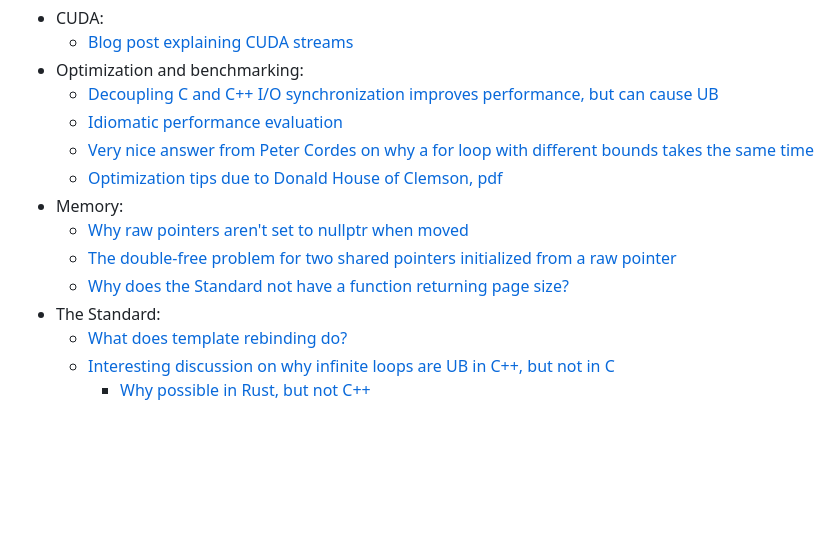
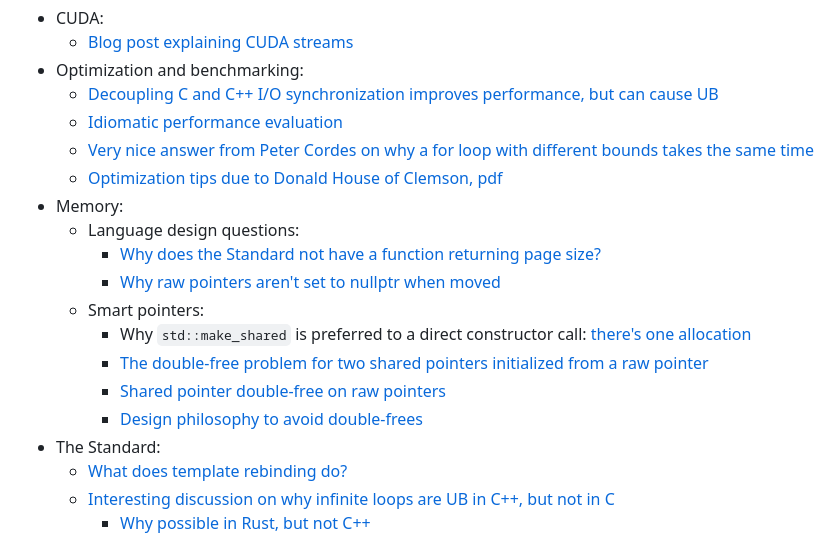
Before and after one commit to kvathupo/kvathupo.github.io, a Markdown page: garbage-bin/NICE_LINKS.md, the part around the change. Drawn GitHub-style; blank space fills up the shorter version.

Commit message:
format, add shared_ptr links

```diff
--- a/garbage-bin/NICE_LINKS.md
+++ b/garbage-bin/NICE_LINKS.md
@@ -19,9 +19,14 @@
     - [Very nice answer from Peter Cordes on why a for loop with different bounds takes the same time](https://stackoverflow.com/questions/50924929/simple-for-loop-benchmark-takes-the-same-time-with-any-loop-bound/50934895#50934895)
     - [Optimization tips due to Donald House of Clemson, pdf](https://people.cs.clemson.edu/~dhouse/courses/405/papers/optimize.pdf)
 * Memory:
-    - [Why raw pointers aren't set to nullptr when moved](https://stackoverflow.com/a/9453330)
-    - [The double-free problem for two shared pointers initialized from a raw pointer](https://stackoverflow.com/questions/41364700/when-should-we-use-stdenable-shared-from-this)
-    - [Why does the Standard not have a function returning page size?](https://stackoverflow.com/questions/3351940/detecting-the-memory-page-size#comment3480102_3351940)
+    - Language design questions:
+        * [Why does the Standard not have a function returning page size?](https://stackoverflow.com/questions/3351940/detecting-the-memory-page-size#comment3480102_3351940)
+        * [Why raw pointers aren't set to nullptr when moved](https://stackoverflow.com/a/9453330)
+    - Smart pointers:
+        * Why `std::make_shared` is preferred to a direct constructor call: [there's one allocation](https://stackoverflow.com/questions/52716437/make-shared-reference-counting-in-c)
+        * [The double-free problem for two shared pointers initialized from a raw pointer](https://stackoverflow.com/questions/41364700/when-should-we-use-stdenable-shared-from-this)
+        * [Shared pointer double-free on raw pointers](https://stackoverflow.com/questions/23673577/shared-pointer-double-deleting)
+        * [Design philosophy to avoid double-frees](https://stackoverflow.com/a/11711120)
 * The Standard:
     - [What does template rebinding do?](https://stackoverflow.com/a/14148870)
     - [Interesting discussion on why infinite loops are UB in C++, but not in C](https://news.ycombinator.com/item?id=25720760)
```
